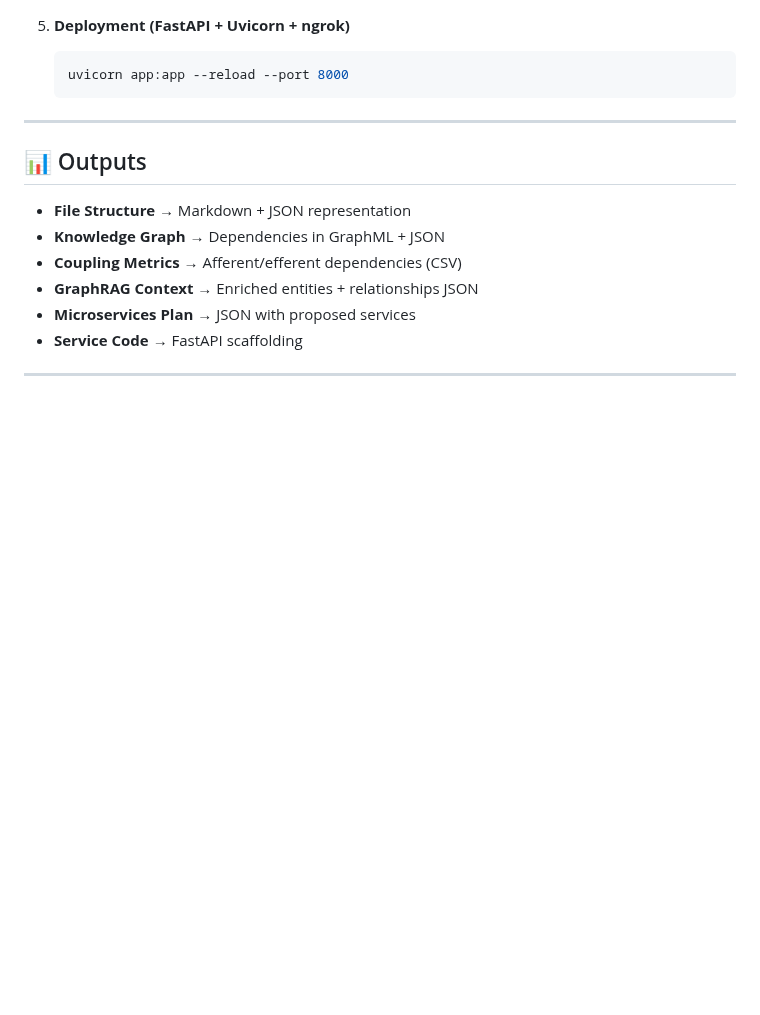
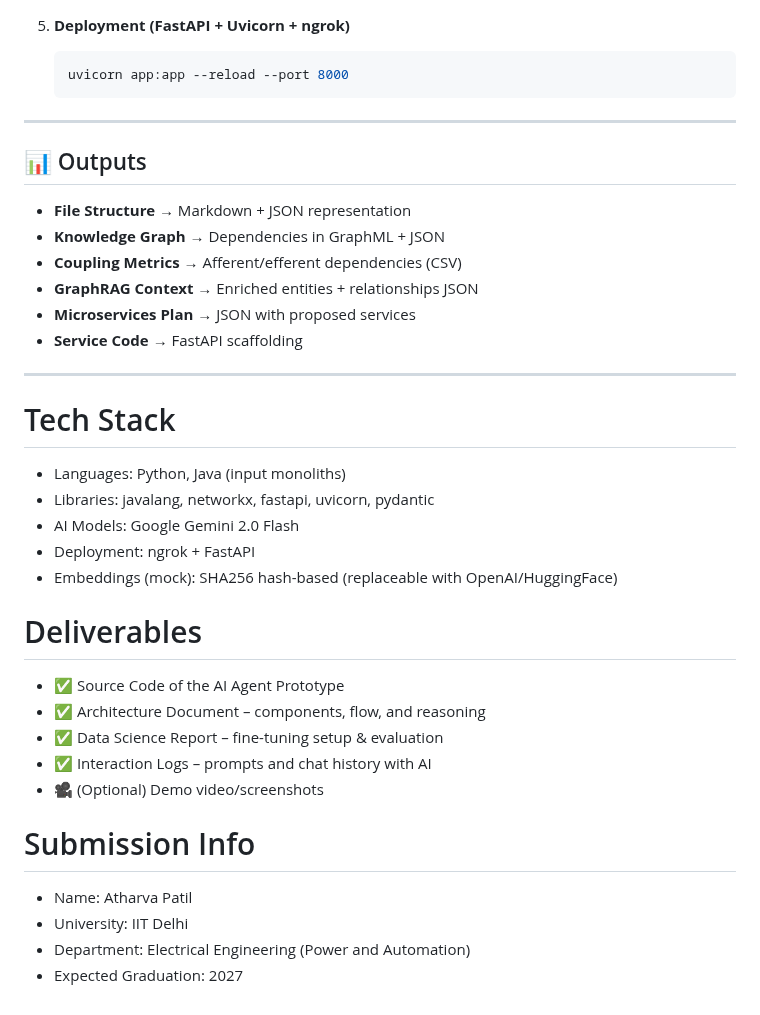
Before and after one commit to Atharva3097/I-m-Beside-You, a Markdown page: README.md, the part around the change. Drawn GitHub-style; blank space fills up the shorter version.

```diff
--- a/README.md
+++ b/README.md
@@ -118,3 +118,24 @@ We built an **AI Agent Prototype** that:
 - **Service Code** → FastAPI scaffolding
 
 ---
+# Tech Stack
+- Languages: Python, Java (input monoliths)
+- Libraries: javalang, networkx, fastapi, uvicorn, pydantic
+- AI Models: Google Gemini 2.0 Flash
+- Deployment: ngrok + FastAPI
+- Embeddings (mock): SHA256 hash-based (replaceable with OpenAI/HuggingFace)
+
+
+# Deliverables
+- ✅ Source Code of the AI Agent Prototype
+- ✅ Architecture Document – components, flow, and reasoning
+- ✅ Data Science Report – fine-tuning setup & evaluation
+- ✅ Interaction Logs – prompts and chat history with AI
+- 🎥 (Optional) Demo video/screenshots
+
+
+# Submission Info
+- Name: Atharva Patil
+- University: IIT Delhi
+- Department: Electrical Engineering (Power and Automation)
+- Expected Graduation: 2027
```
